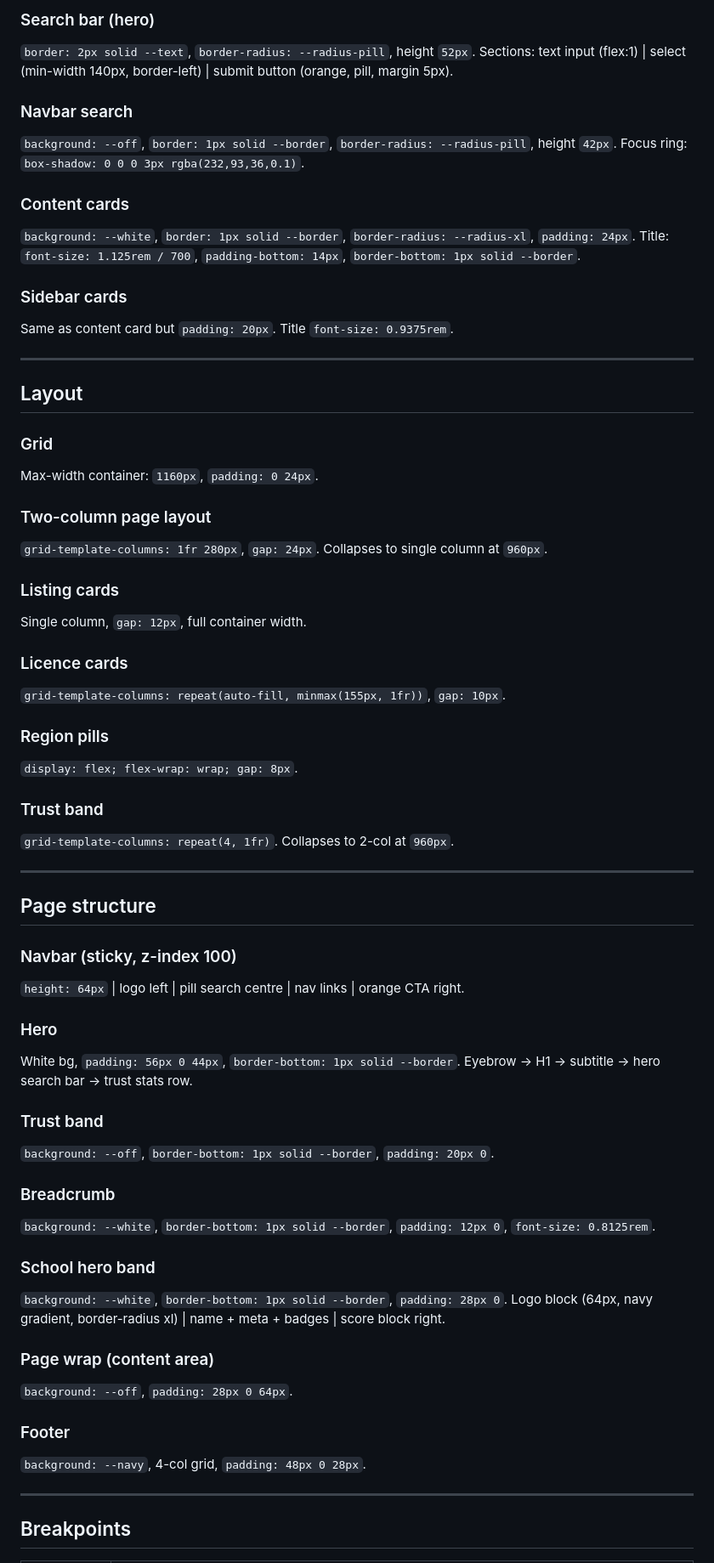
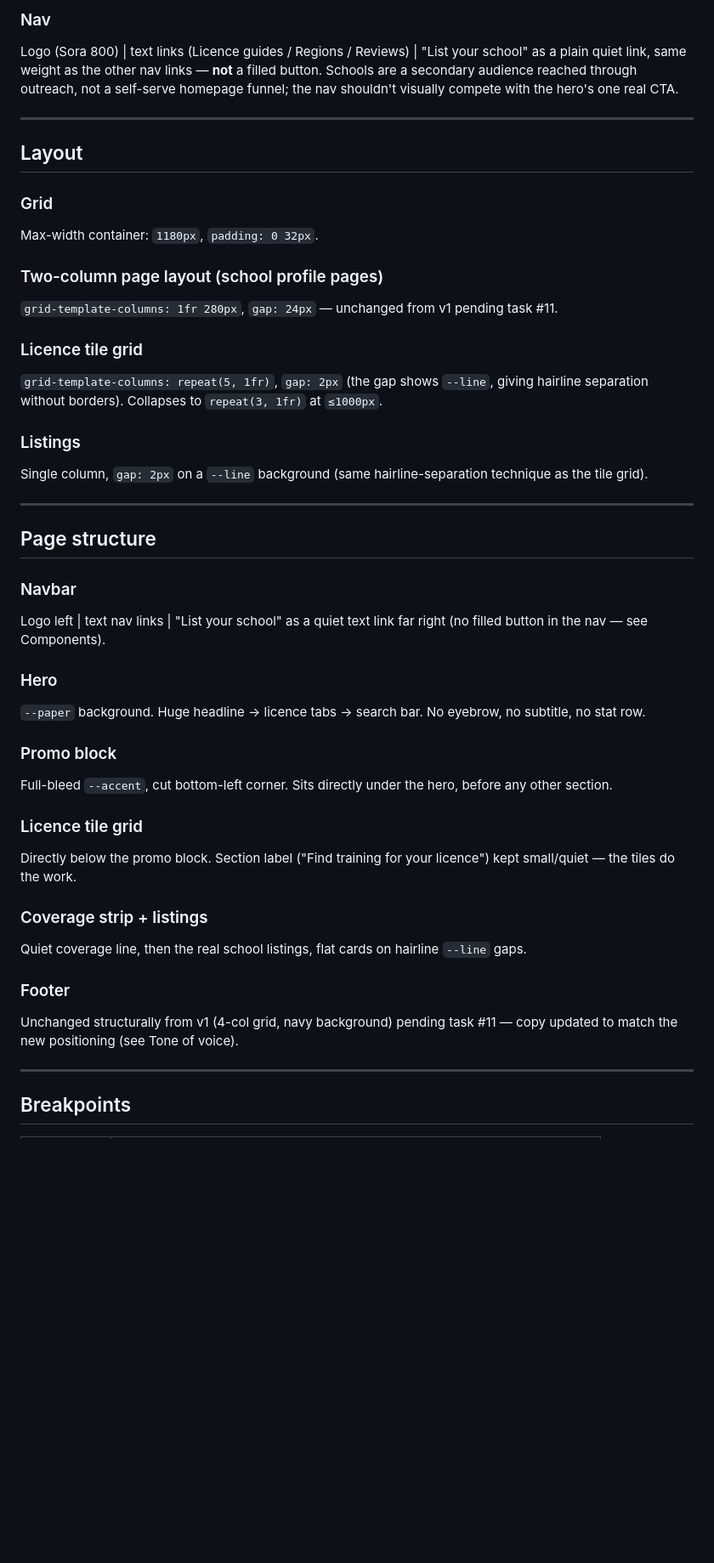
Before and after one commit to Copeyr01/Motorbike-Training-Directory, a Markdown page: design.md, the part around one of its changes. Shown at 85% size. Drawn GitHub-style; blank space fills up the shorter version.

```diff
--- a/design.md
+++ b/design.md
@@ -131,68 +98,44 @@ Pill-shaped (`--radius-pill`), `font-size: 0.6875rem`, `font-weight: 600`. Colou
 
-### Search bar (hero)
-`border: 2px solid --text`, `border-radius: --radius-pill`, height `52px`.
-Sections: text input (flex:1) | select (min-width 140px, border-left) | submit button (orange, pill, margin 5px).
-
-### Navbar search
-`background: --off`, `border: 1px solid --border`, `border-radius: --radius-pill`, height `42px`.
-Focus ring: `box-shadow: 0 0 0 3px rgba(232,93,36,0.1)`.
-
-### Content cards
-`background: --white`, `border: 1px solid --border`, `border-radius: --radius-xl`, `padding: 24px`.
-Title: `font-size: 1.125rem / 700`, `padding-bottom: 14px`, `border-bottom: 1px solid --border`.
-
-### Sidebar cards
-Same as content card but `padding: 20px`. Title `font-size: 0.9375rem`.
+### Nav
+Logo (Sora 800) | text links (Licence guides / Regions / Reviews) | "List your school" as a plain quiet link, same weight as the other nav links — **not** a filled button. Schools are a secondary audience reached through outreach, not a self-serve homepage funnel; the nav shouldn't visually compete with the hero's one real CTA.
 
 ---
 
 ## Layout
 
 ### Grid
-Max-width container: `1160px`, `padding: 0 24px`.
+Max-width container: `1180px`, `padding: 0 32px`.
 
-### Two-column page layout
-`grid-template-columns: 1fr 280px`, `gap: 24px`.
-Collapses to single column at `960px`.
+### Two-column page layout (school profile pages)
+`grid-template-columns: 1fr 280px`, `gap: 24px` — unchanged from v1 pending task #11.
 
-### Listing cards
-Single column, `gap: 12px`, full container width.
+### Licence tile grid
+`grid-template-columns: repeat(5, 1fr)`, `gap: 2px` (the gap shows `--line`, giving hairline separation without borders). Collapses to `repeat(3, 1fr)` at `≤1000px`.
 
-### Licence cards
-`grid-template-columns: repeat(auto-fill, minmax(155px, 1fr))`, `gap: 10px`.
-
-### Region pills
-`display: flex; flex-wrap: wrap; gap: 8px`.
-
-### Trust band
-`grid-template-columns: repeat(4, 1fr)`. Collapses to 2-col at `960px`.
+### Listings
+Single column, `gap: 2px` on a `--line` background (same hairline-separation technique as the tile grid).
 
 ---
 
 ## Page structure
 
-### Navbar (sticky, z-index 100)
-`height: 64px` | logo left | pill search centre | nav links | orange CTA right.
+### Navbar
+Logo left | text nav links | "List your school" as a quiet text link far right (no filled button in the nav — see Components).
 
 ### Hero
-White bg, `padding: 56px 0 44px`, `border-bottom: 1px solid --border`.
-Eyebrow → H1 → subtitle → hero search bar → trust stats row.
+`--paper` background. Huge headline → licence tabs → search bar. No eyebrow, no subtitle, no stat row.
 
-### Trust band
-`background: --off`, `border-bottom: 1px solid --border`, `padding: 20px 0`.
+### Promo block
+Full-bleed `--accent`, cut bottom-left corner. Sits directly under the hero, before any other section.
 
-### Breadcrumb
-`background: --white`, `border-bottom: 1px solid --border`, `padding: 12px 0`, `font-size: 0.8125rem`.
+### Licence tile grid
+Directly below the promo block. Section label ("Find training for your licence") kept small/quiet — the tiles do the work.
 
-### School hero band
-`background: --white`, `border-bottom: 1px solid --border`, `padding: 28px 0`.
-Logo block (64px, navy gradient, border-radius xl) | name + meta + badges | score block right.
-
-### Page wrap (content area)
-`background: --off`, `padding: 28px 0 64px`.
+### Coverage strip + listings
+Quiet coverage line, then the real school listings, flat cards on hairline `--line` gaps.
 
 ### Footer
-`background: --navy`, 4-col grid, `padding: 48px 0 28px`.
+Unchanged structurally from v1 (4-col grid, navy background) pending task #11 — copy updated to match the new positioning (see Tone of voice).
 
 ---
 
```
Also changed, not shown: other parts of design.md (+77 -99 lines).
